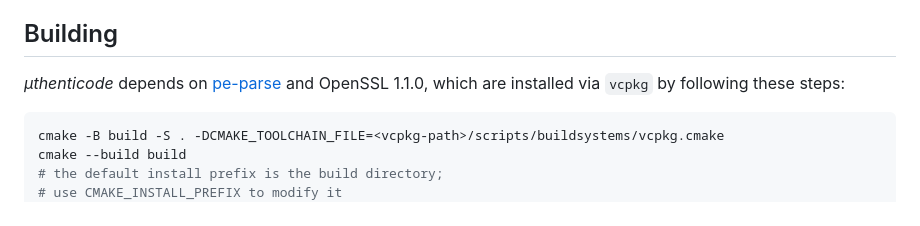
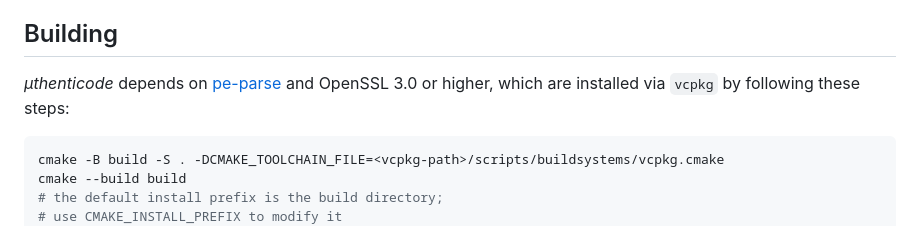
Before and after one commit to trailofbits/uthenticode, a Markdown page: README.md, the part around the change. GitHub-like rendering.

Commit message:
README: bump OpenSSL
Signed-off-by: William Woodruff <william@trailofbits.com>

````diff
--- a/README.md
+++ b/README.md
@@ -42,7 +42,7 @@ unmodified Windows system.
 ## Building
 
 *μthenticode* depends on [pe-parse](https://github.com/trailofbits/pe-parse)
-and OpenSSL 1.1.0, which are installed via `vcpkg` by following these steps:
+and OpenSSL 3.0 or higher, which are installed via `vcpkg` by following these steps:
 
 ```bash
 cmake -B build -S . -DCMAKE_TOOLCHAIN_FILE=<vcpkg-path>/scripts/buildsystems/vcpkg.cmake
````
